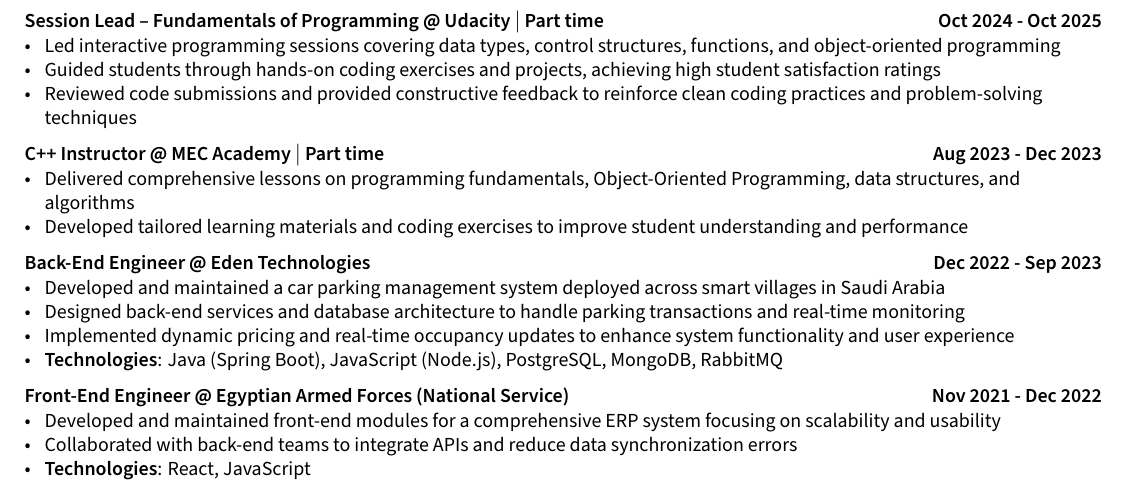
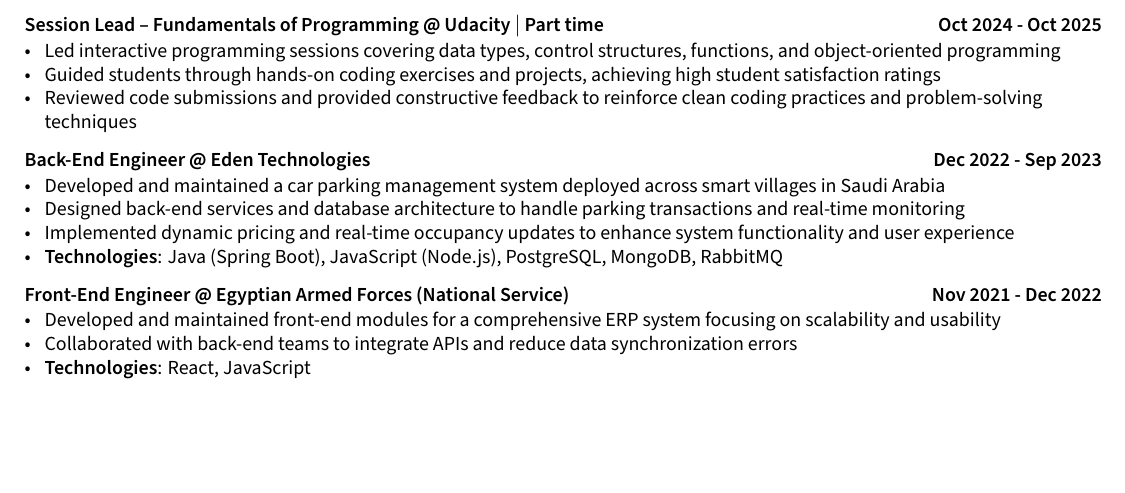
Before and after one commit to SofyanMahmoud0000/resume, a LaTeX CV (Sofyan_Software_engineer_cv.tex): part of the page, cut so that both start at the same text, the shorter picture padded with empty space. Compiled offline with XeLaTeX.

Commit message:
Fix: Remove MEC experience.

```diff
--- a/Sofyan_Software_engineer_cv.tex
+++ b/Sofyan_Software_engineer_cv.tex
@@ -180,12 +180,6 @@
         \item Reviewed code submissions and provided constructive feedback to reinforce clean coding practices and problem-solving techniques
     \end{zitemize}
 
-\subsection*{C++ Instructor @ MEC Academy $|$ Part time \hfill Aug 2023 - Dec 2023}
-    \begin{zitemize}
-        \item Delivered comprehensive lessons on programming fundamentals, Object-Oriented Programming, data structures, and algorithms
-        \item Developed tailored learning materials and coding exercises to improve student understanding and performance
-    \end{zitemize}
-
 \subsection*{Back-End Engineer @ Eden Technologies \hfill Dec 2022 - Sep 2023}
     \begin{zitemize}
         \item Developed and maintained a car parking management system deployed across smart villages in Saudi Arabia
```
Also changed, not shown: Sofyan_Software_engineer_cv.pdf.
